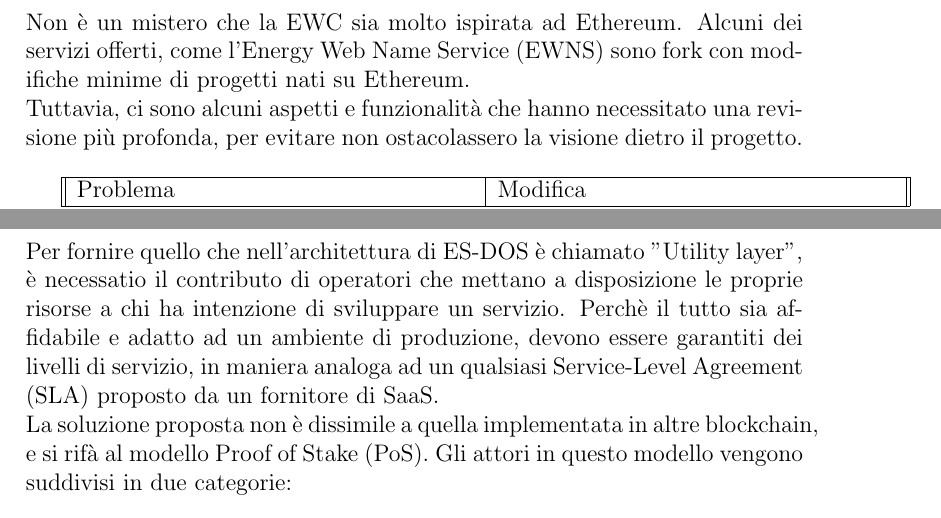
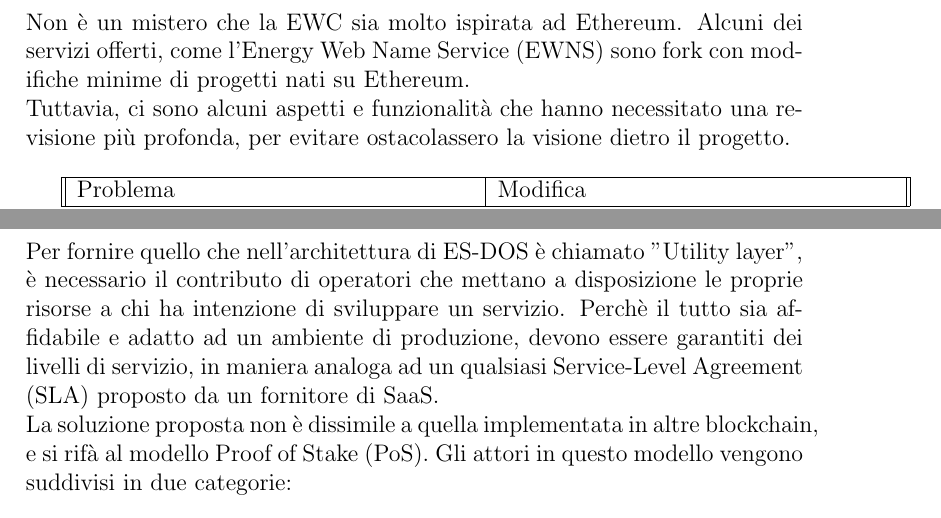
Before and after one commit to TendTo/EW-showcase, a LaTeX paper (docs/EW_blockchain.tex): two parts of pages 3 and 13 of 15, joined at a grey line, cut so that both start at the same text. Compiled offline with pdfLaTeX.

Commit message:
fix(docs): typos

```diff
--- a/docs/EW_blockchain.tex
+++ b/docs/EW_blockchain.tex
@@ -80,7 +80,7 @@
 \section{Differenze con Ethereum}
 Non è un mistero che la \gls{ewc} sia molto ispirata ad Ethereum.
 Alcuni dei servizi offerti, come l'\gls{ewns} sono fork con modifiche minime di progetti nati su Ethereum. \\
-Tuttavia, ci sono alcuni aspetti e funzionalità che hanno necessitato una revisione più profonda, per evitare non ostacolassero la visione dietro il progetto. \\
+Tuttavia, ci sono alcuni aspetti e funzionalità che hanno necessitato una revisione più profonda, per evitare ostacolassero la visione dietro il progetto. \\
 
 \begin{tabular}{||p{7cm}|p{7cm}||}
     \hline
@@ -253,8 +253,8 @@
 
 \newpage
 
-\section{Stacking}
-Per fornire quello che nell'architettura di ES-DOS è chiamato "Utility layer", è necessatio il contributo di operatori che mettano a disposizione le proprie risorse a chi ha intenzione di sviluppare un servizio.
+\section{Staking}
+Per fornire quello che nell'architettura di ES-DOS è chiamato "Utility layer", è necessario il contributo di operatori che mettano a disposizione le proprie risorse a chi ha intenzione di sviluppare un servizio.
 Perchè il tutto sia affidabile e adatto ad un ambiente di produzione, devono essere garantiti dei livelli di servizio, in maniera analoga ad un qualsiasi \gls{sla} proposto da un fornitore di SaaS. \\
 La soluzione proposta non è dissimile a quella implementata in altre blockchain, e si rifà al modello \gls{pos}.
 Gli attori in questo modello vengono suddivisi in due categorie:
```
Also changed, not shown: docs/EW_blockchain.pdf, docs/EW_blockchain.tex (2 more changed lines).
